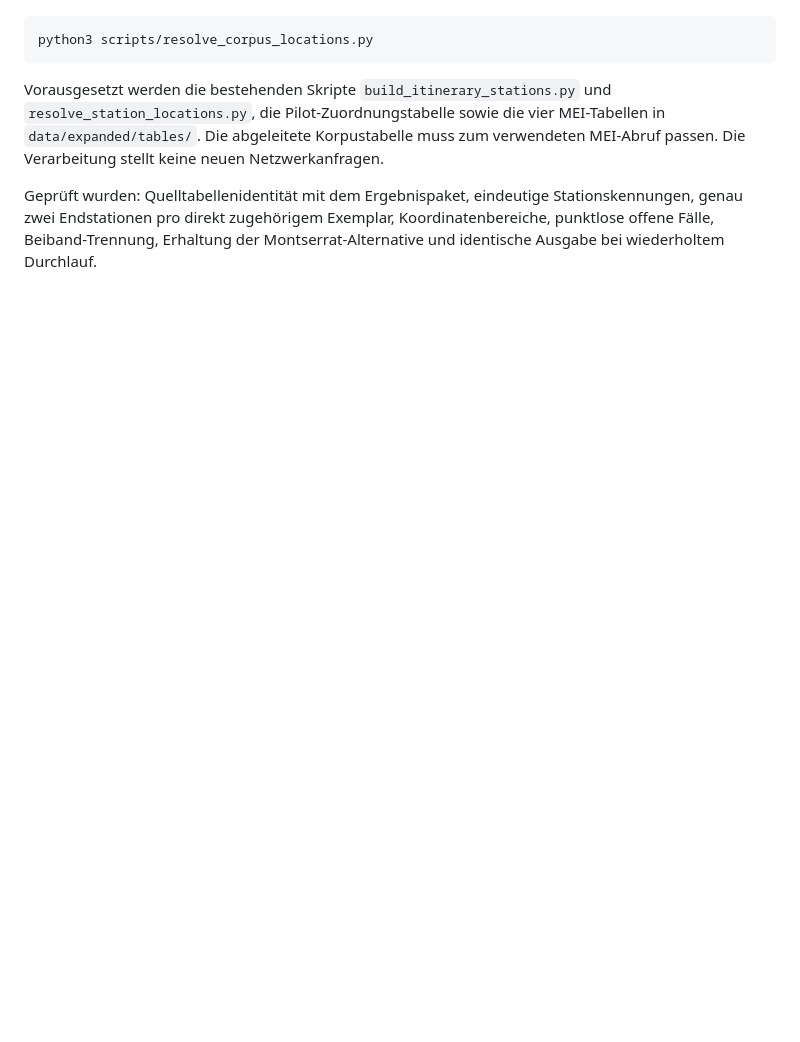
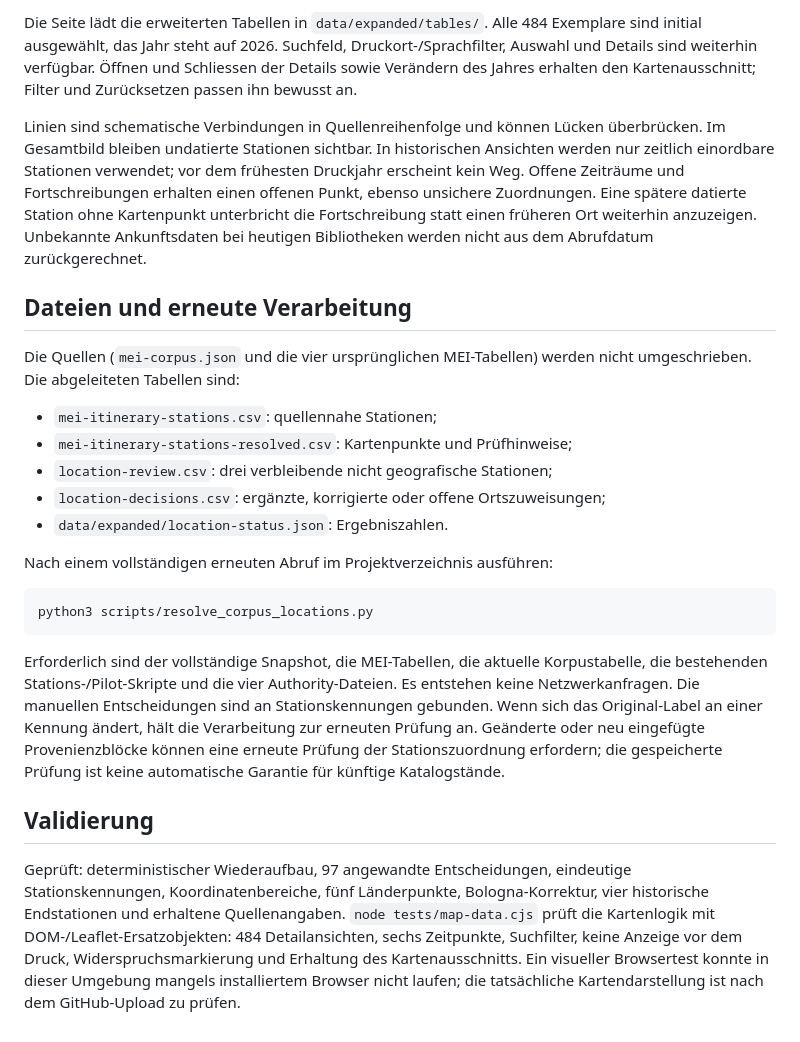
Before and after one commit to matterstefan/prayer-books-in-motion, a Markdown page: docs/corpus-place-resolution.md, the part around one of its changes. Rendered like a GitHub page; blank space fills up the shorter version.

Commit message:
Integrate full MEI corpus and reviewed place assignments into map

````diff
--- a/docs/corpus-place-resolution.md
+++ b/docs/corpus-place-resolution.md
@@ -72,14 +78,51 @@ Im Hauptverzeichnis des Repositoriums:
+Die Seite lädt die erweiterten Tabellen in `data/expanded/tables/`. Alle 484
+Exemplare sind initial ausgewählt, das Jahr steht auf 2026. Suchfeld,
+Druckort-/Sprachfilter, Auswahl und Details sind weiterhin verfügbar.
+Öffnen und Schliessen der Details sowie Verändern des Jahres erhalten den
+Kartenausschnitt; Filter und Zurücksetzen passen ihn bewusst an.
+
+Linien sind schematische Verbindungen in Quellenreihenfolge und können Lücken
+überbrücken. Im Gesamtbild bleiben undatierte Stationen sichtbar. In
+historischen Ansichten werden nur zeitlich einordbare Stationen verwendet;
+vor dem frühesten Druckjahr erscheint kein Weg. Offene Zeiträume und
+Fortschreibungen erhalten einen offenen Punkt, ebenso unsichere Zuordnungen.
+Eine spätere datierte Station ohne Kartenpunkt unterbricht die Fortschreibung
+statt einen früheren Ort weiterhin anzuzeigen. Unbekannte Ankunftsdaten bei
+heutigen Bibliotheken werden nicht aus dem Abrufdatum zurückgerechnet.
+
+## Dateien und erneute Verarbeitung
+
+Die Quellen (`mei-corpus.json` und die vier ursprünglichen MEI-Tabellen) werden
+nicht umgeschrieben. Die abgeleiteten Tabellen sind:
+
+- `mei-itinerary-stations.csv`: quellennahe Stationen;
+- `mei-itinerary-stations-resolved.csv`: Kartenpunkte und Prüfhinweise;
+- `location-review.csv`: drei verbleibende nicht geografische Stationen;
+- `location-decisions.csv`: ergänzte, korrigierte oder offene Ortszuweisungen;
+- `data/expanded/location-status.json`: Ergebniszahlen.
+
+Nach einem vollständigen erneuten Abruf im Projektverzeichnis ausführen:
 
 ```sh
 python3 scripts/resolve_corpus_locations.py
 ```
 
-Vorausgesetzt werden die bestehenden Skripte `build_itinerary_stations.py` und
-`resolve_station_locations.py`, die Pilot-Zuordnungstabelle sowie die vier
-MEI-Tabellen in `data/expanded/tables/`. Die abgeleitete Korpustabelle muss zum
-verwendeten MEI-Abruf passen. Die Verarbeitung stellt keine neuen Netzwerkanfragen.
+Erforderlich sind der vollständige Snapshot, die MEI-Tabellen, die aktuelle
+Korpustabelle, die bestehenden Stations-/Pilot-Skripte und die vier
+Authority-Dateien. Es entstehen keine Netzwerkanfragen. Die manuellen
+Entscheidungen sind an Stationskennungen gebunden. Wenn sich das Original-Label
+an einer Kennung ändert, hält die Verarbeitung zur erneuten Prüfung an.
+Geänderte oder neu eingefügte Provenienzblöcke können eine erneute Prüfung der
+Stationszuordnung erfordern; die gespeicherte Prüfung ist keine automatische
+Garantie für künftige Katalogstände.
 
-Geprüft wurden: Quelltabellenidentität mit dem Ergebnispaket, eindeutige
-Stationskennungen, genau zwei Endstationen pro direkt zugehörigem Exemplar,
-Koordinatenbereiche, punktlose offene Fälle, Beiband-Trennung, Erhaltung der
-Montserrat-Alternative und identische Ausgabe bei wiederholtem Durchlauf.
+## Validierung
+
+Geprüft: deterministischer Wiederaufbau, 97 angewandte Entscheidungen,
+eindeutige Stationskennungen, Koordinatenbereiche, fünf Länderpunkte,
+Bologna-Korrektur, vier historische Endstationen und erhaltene Quellenangaben.
+`node tests/map-data.cjs` prüft die Kartenlogik mit DOM-/Leaflet-Ersatzobjekten:
+484 Detailansichten, sechs Zeitpunkte, Suchfilter, keine Anzeige vor dem Druck,
+Widerspruchsmarkierung und Erhaltung des Kartenausschnitts. Ein visueller
+Browsertest konnte in dieser Umgebung mangels installiertem Browser nicht
+laufen; die tatsächliche Kartendarstellung ist nach dem GitHub-Upload zu prüfen.
````
Also changed, not shown: other parts of docs/corpus-place-resolution.md (+61 -55 lines), docs/upload-expanded-map.md (added, +60 -0 lines).
